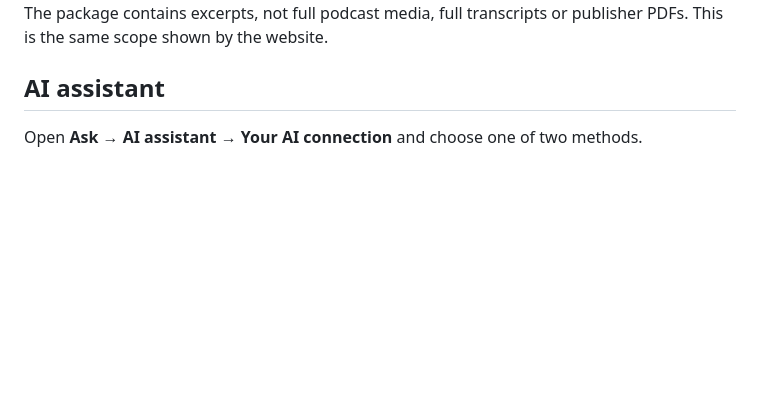
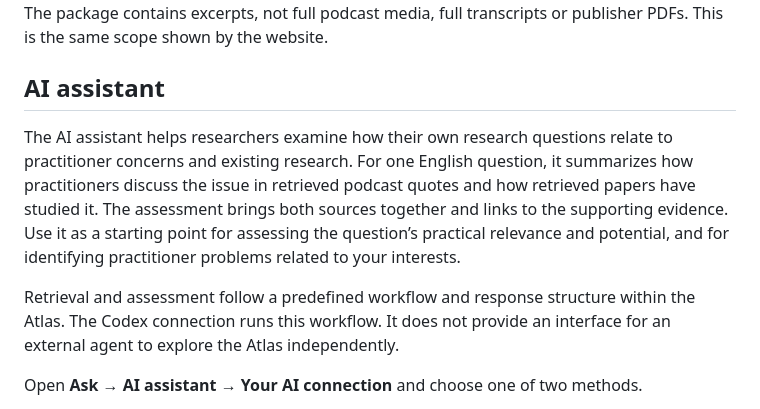
Before and after one commit to Jiahua-SUN/phenomenon-atlas, a Markdown page: README.md, the part around the change. Rendered like a GitHub page; blank space fills up the shorter version.

Commit message:
Describe the research question assessment workflow

```diff
--- a/README.md
+++ b/README.md
@@ -35,6 +35,10 @@ Home, Map, Squares, List, Trend, Gap, topic pages, question pages, paper lists,
 The AI assistant needs internet access and your own model connection. Links to YouTube, podcast sites, DOI pages and Google Scholar open external websites and need internet access. The package contains excerpts, not full podcast media, full transcripts or publisher PDFs. This is the same scope shown by the website.
 
 ## AI assistant
+
+The AI assistant helps researchers examine how their own research questions relate to practitioner concerns and existing research. For one English question, it summarizes how practitioners discuss the issue in retrieved podcast quotes and how retrieved papers have studied it. The assessment brings both sources together and links to the supporting evidence. Use it as a starting point for assessing the question’s practical relevance and potential, and for identifying practitioner problems related to your interests.
+
+Retrieval and assessment follow a predefined workflow and response structure within the Atlas. The Codex connection runs this workflow. It does not provide an interface for an external agent to explore the Atlas independently.
 
 Open **Ask → AI assistant → Your AI connection** and choose one of two methods.
 
```
